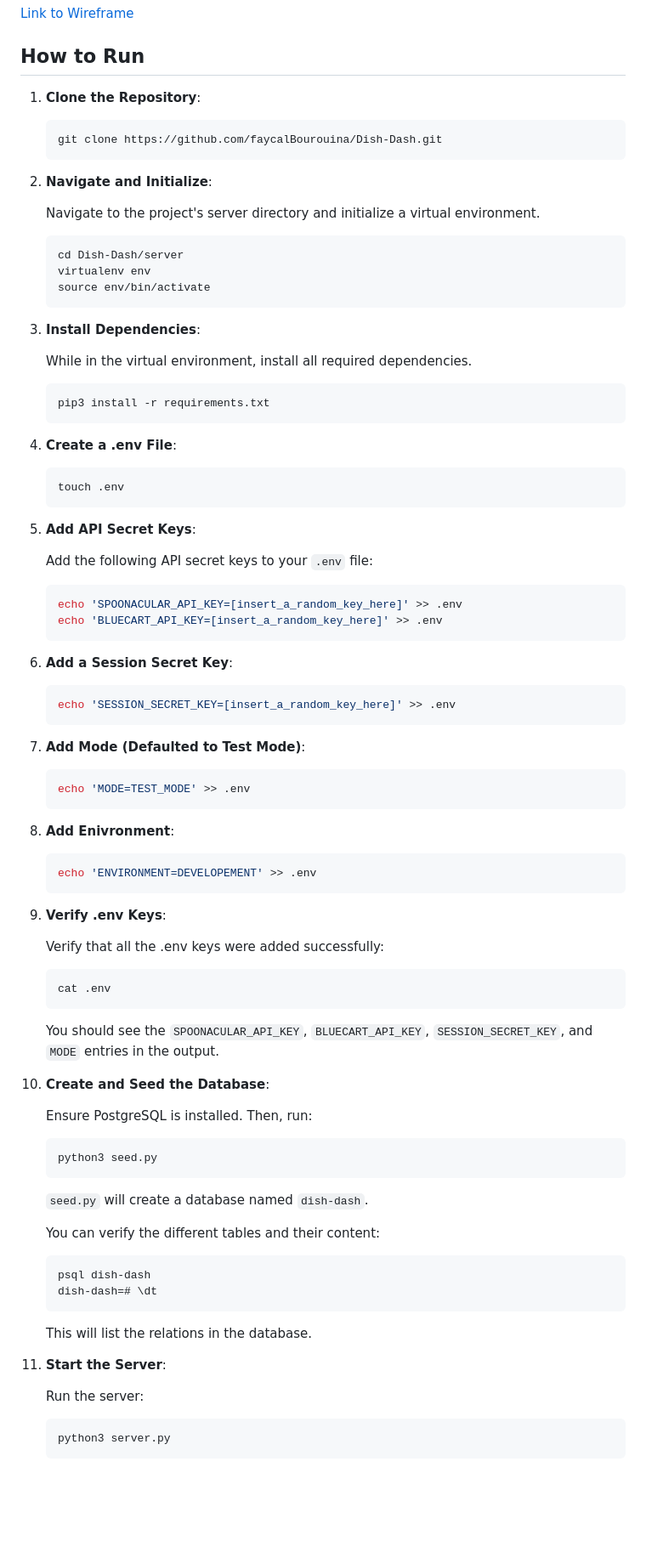
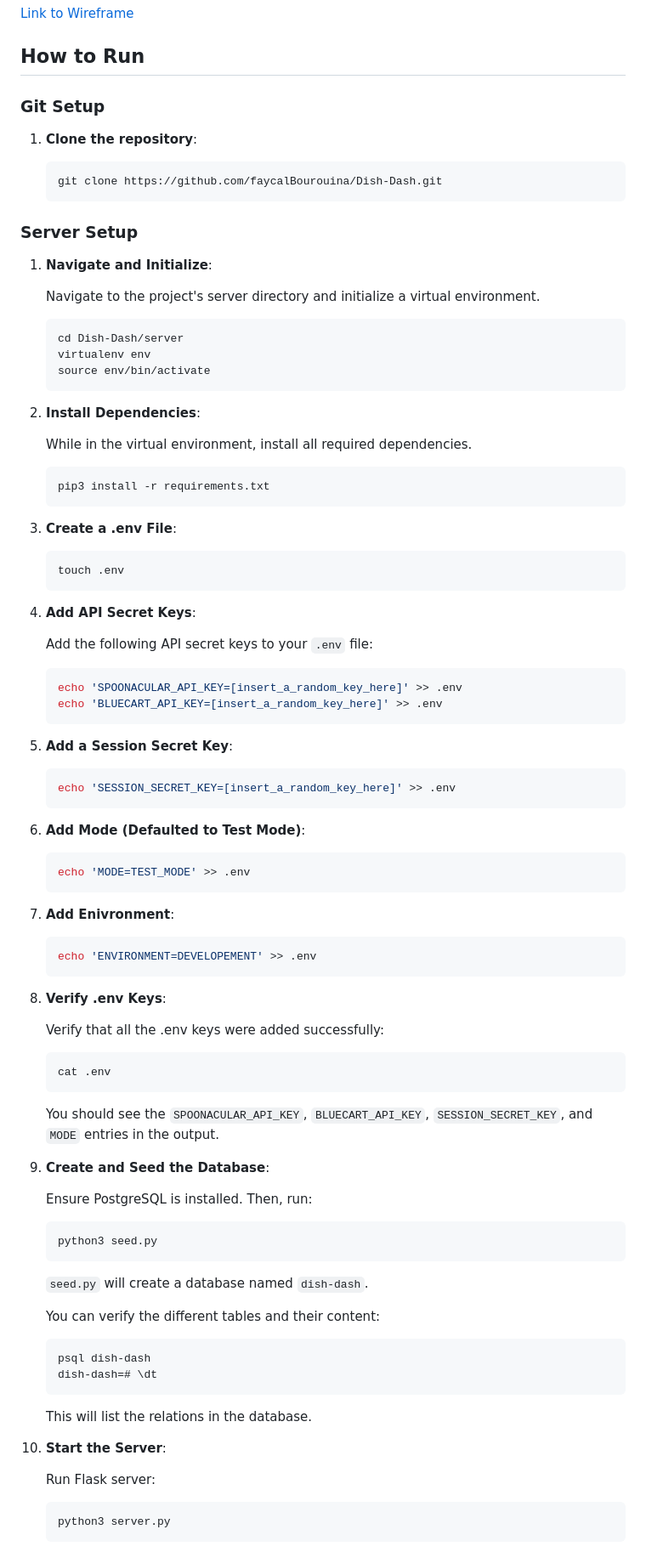
Before and after one commit to faycalBourouina/Dish-Dash, a Markdown page: README.md, the part around one of its changes. Shown at 85% size. Rendered like a GitHub page; blank space fills up the shorter version.

````diff
--- a/README.md
+++ b/README.md
@@ -37,13 +41,16 @@ Please note that the [Dish-Dash][1] available here is currently a demo version.
 
 ## How to Run
 
-1. **Clone the Repository**:
+### Git Setup
+
+1. **Clone the repository**:
 
     ```bash
     git clone https://github.com/faycalBourouina/Dish-Dash.git
     ```
+### Server Setup
 
-2. **Navigate and Initialize**:
+1. **Navigate and Initialize**:
 
     Navigate to the project's server directory and initialize a virtual environment.
 
@@ -53,7 +60,7 @@ Please note that the [Dish-Dash][1] available here is currently a demo version.
     source env/bin/activate
     ```
 
-3. **Install Dependencies**:
+2. **Install Dependencies**:
 
     While in the virtual environment, install all required dependencies.
 
@@ -61,13 +68,13 @@ Please note that the [Dish-Dash][1] available here is currently a demo version.
     pip3 install -r requirements.txt
     ```
 
-4. **Create a .env File**:
+3. **Create a .env File**:
 
     ```bash
     touch .env
     ```
 
-5. **Add API Secret Keys**:
+4. **Add API Secret Keys**:
 
     Add the following API secret keys to your `.env` file:
 
@@ -76,25 +83,25 @@ Please note that the [Dish-Dash][1] available here is currently a demo version.
     echo 'BLUECART_API_KEY=[insert_a_random_key_here]' >> .env
     ```
 
-6. **Add a Session Secret Key**:
+5. **Add a Session Secret Key**:
 
     ```bash
     echo 'SESSION_SECRET_KEY=[insert_a_random_key_here]' >> .env
     ```
 
-7. **Add Mode (Defaulted to Test Mode)**:
+6. **Add Mode (Defaulted to Test Mode)**:
 
     ```bash
     echo 'MODE=TEST_MODE' >> .env
     ```
 
-8. **Add Enivronment**:
+7. **Add Enivronment**:
 
     ```bash
     echo 'ENVIRONMENT=DEVELOPEMENT' >> .env
     ```
 
-9. **Verify .env Keys**:
+8. **Verify .env Keys**:
 
     Verify that all the .env keys were added successfully:
 
@@ -104,7 +111,7 @@ Please note that the [Dish-Dash][1] available here is currently a demo version.
 
     You should see the `SPOONACULAR_API_KEY`, `BLUECART_API_KEY`, `SESSION_SECRET_KEY`, and `MODE` entries in the output.
 
-10. **Create and Seed the Database**:
+9. **Create and Seed the Database**:
 
     Ensure PostgreSQL is installed. Then, run:
 
@@ -123,9 +130,9 @@ Please note that the [Dish-Dash][1] available here is currently a demo version.
 
     This will list the relations in the database.
 
-11. **Start the Server**:
+10. **Start the Server**:
 
-    Run the server:
+    Run Flask server:
 
     ```bash
     python3 server.py
````
Also changed, not shown: other parts of README.md (+32 -1 lines).
